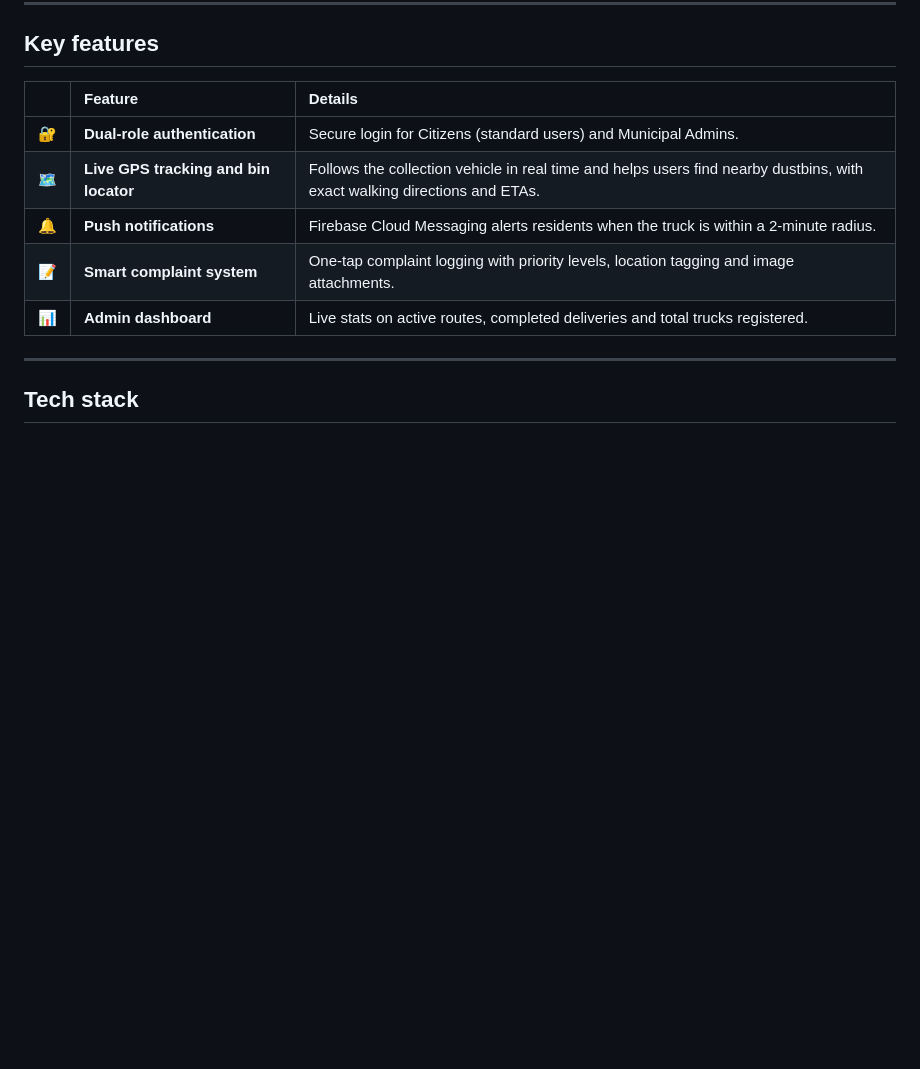
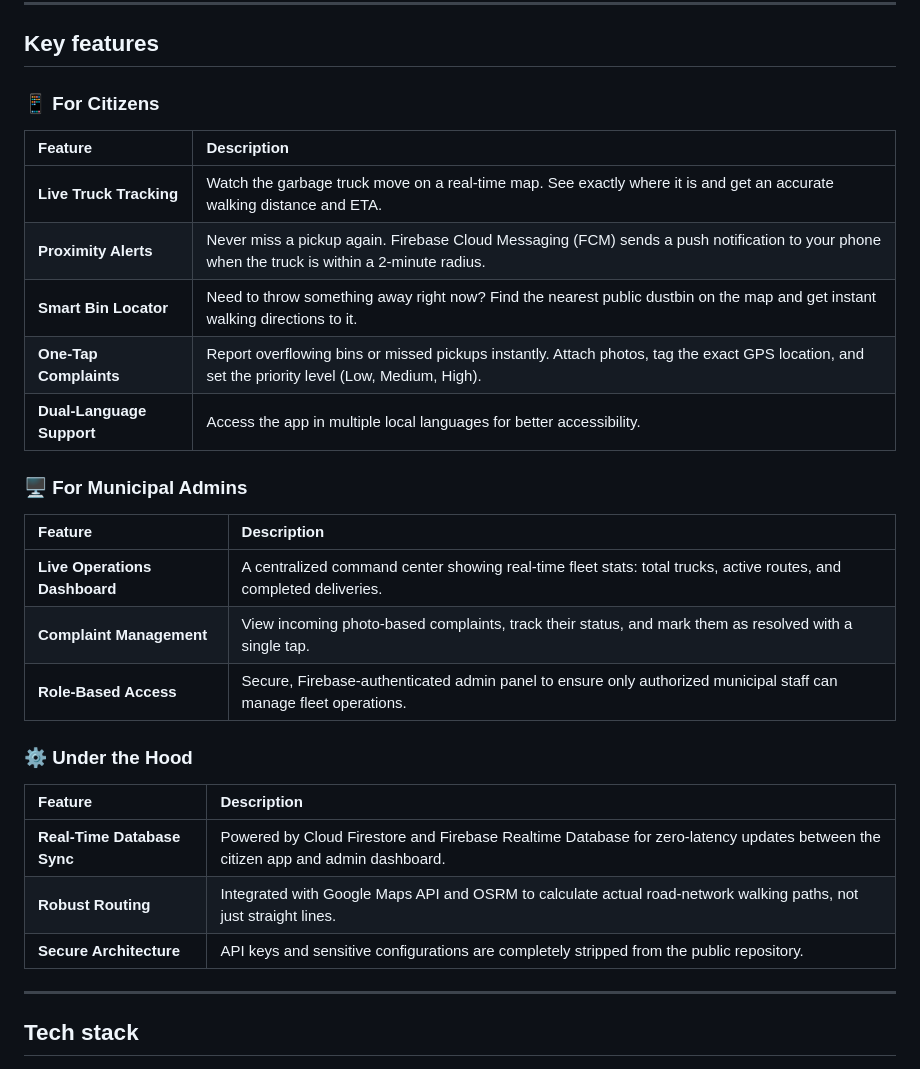
Before and after one commit to sonubiswal/nirmal-digital-safai-mitra, a Markdown page: README.md, the part around the change. GitHub-like rendering; blank space fills up the shorter version.

```diff
--- a/README.md
+++ b/README.md
@@ -47,13 +47,31 @@
 
 ## Key features
 
-| | Feature | Details |
-|:--:|:--|:--|
-| 🔐 | **Dual-role authentication** | Secure login for Citizens (standard users) and Municipal Admins. |
-| 🗺️ | **Live GPS tracking and bin locator** | Follows the collection vehicle in real time and helps users find nearby dustbins, with exact walking directions and ETAs. |
-| 🔔 | **Push notifications** | Firebase Cloud Messaging alerts residents when the truck is within a 2-minute radius. |
-| 📝 | **Smart complaint system** | One-tap complaint logging with priority levels, location tagging and image attachments. |
-| 📊 | **Admin dashboard** | Live stats on active routes, completed deliveries and total trucks registered. |
+### 📱 For Citizens
+
+| Feature | Description |
+|:--|:--|
+| **Live Truck Tracking** | Watch the garbage truck move on a real-time map. See exactly where it is and get an accurate walking distance and ETA. |
+| **Proximity Alerts** | Never miss a pickup again. Firebase Cloud Messaging (FCM) sends a push notification to your phone when the truck is within a 2-minute radius. |
+| **Smart Bin Locator** | Need to throw something away right now? Find the nearest public dustbin on the map and get instant walking directions to it. |
+| **One-Tap Complaints** | Report overflowing bins or missed pickups instantly. Attach photos, tag the exact GPS location, and set the priority level (Low, Medium, High). |
+| **Dual-Language Support** | Access the app in multiple local languages for better accessibility. |
+
+### 🖥️ For Municipal Admins
+
+| Feature | Description |
+|:--|:--|
+| **Live Operations Dashboard** | A centralized command center showing real-time fleet stats: total trucks, active routes, and completed deliveries. |
+| **Complaint Management** | View incoming photo-based complaints, track their status, and mark them as resolved with a single tap. |
+| **Role-Based Access** | Secure, Firebase-authenticated admin panel to ensure only authorized municipal staff can manage fleet operations. |
+
+### ⚙️ Under the Hood
+
+| Feature | Description |
+|:--|:--|
+| **Real-Time Database Sync** | Powered by Cloud Firestore and Firebase Realtime Database for zero-latency updates between the citizen app and admin dashboard. |
+| **Robust Routing** | Integrated with Google Maps API and OSRM to calculate actual road-network walking paths, not just straight lines. |
+| **Secure Architecture** | API keys and sensitive configurations are completely stripped from the public repository. |
 
 ---
 
```
